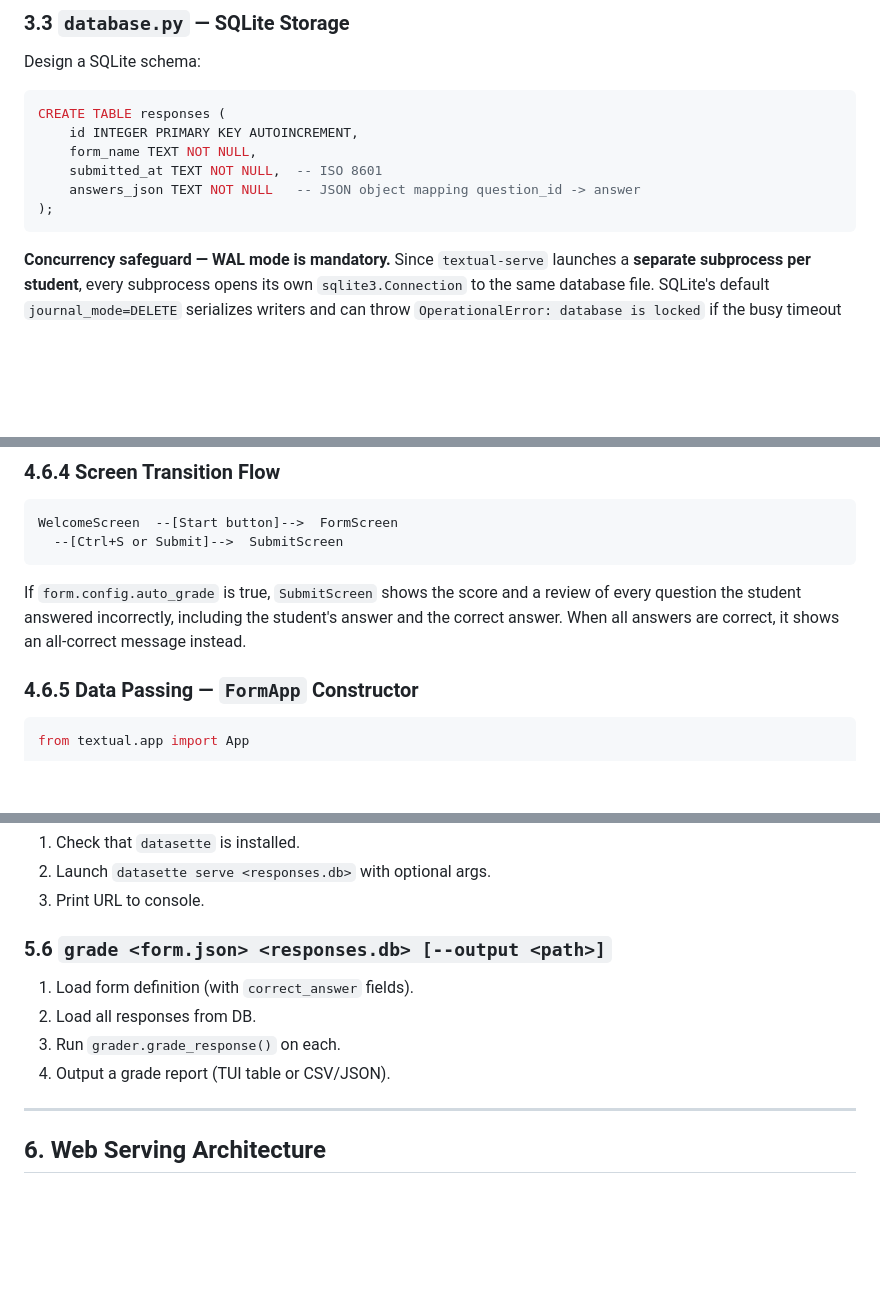
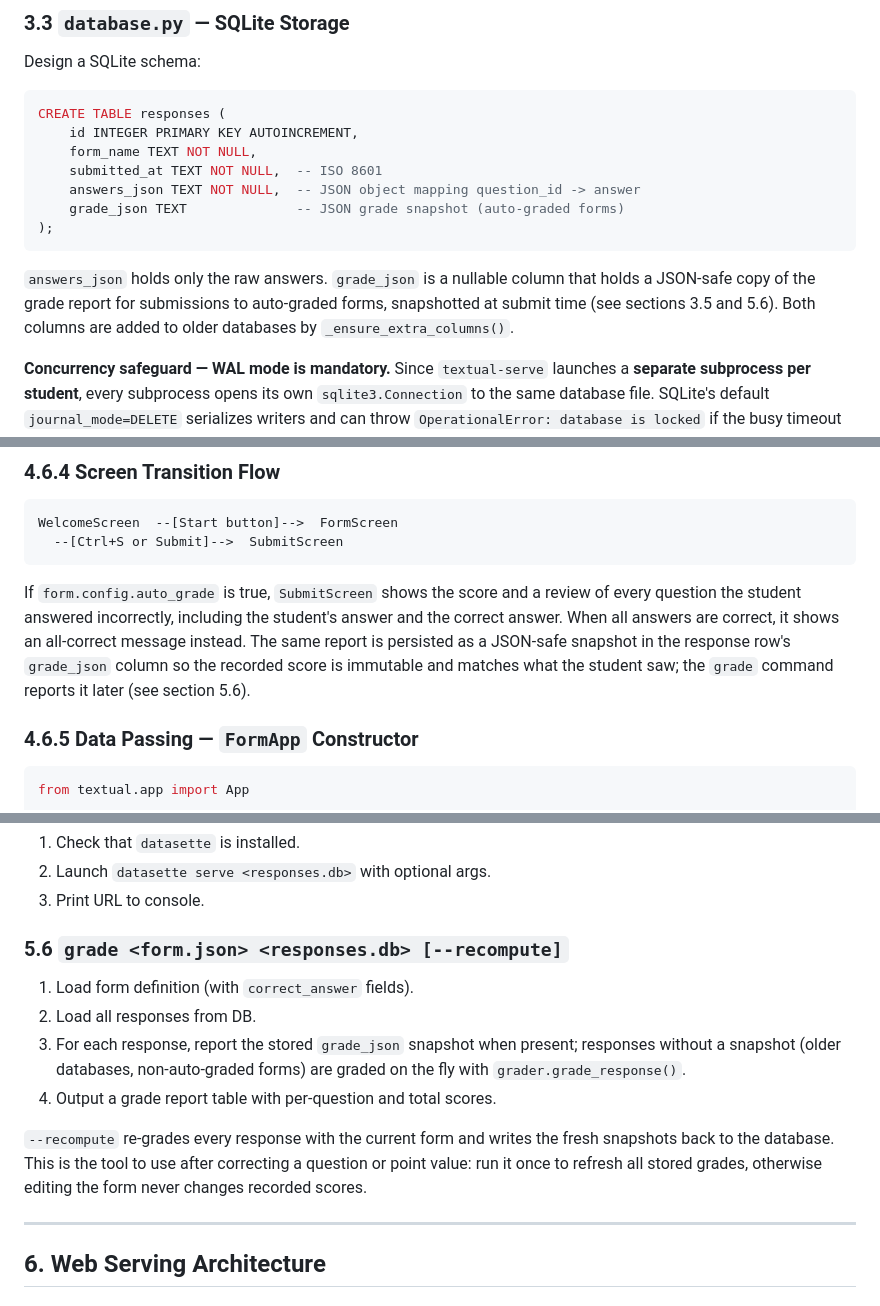
Before and after one commit to formtuist/formtuist, a Markdown page: BUILD.md, 3 parts joined by grey strips. GitHub-like rendering; blank space fills up the shorter version.

Commit message:
chore: Add more details to the BUILD.md file about the auto-grading approach.

````diff
--- a/BUILD.md
+++ b/BUILD.md
@@ -423,9 +422,15 @@ CREATE TABLE responses (
     id INTEGER PRIMARY KEY AUTOINCREMENT,
     form_name TEXT NOT NULL,
     submitted_at TEXT NOT NULL,  -- ISO 8601
-    answers_json TEXT NOT NULL   -- JSON object mapping question_id -> answer
+    answers_json TEXT NOT NULL,  -- JSON object mapping question_id -> answer
+    grade_json TEXT              -- JSON grade snapshot (auto-graded forms)
 );
 ```
+
+`answers_json` holds only the raw answers. `grade_json` is a nullable
+column that holds a JSON-safe copy of the grade report for submissions to
+auto-graded forms, snapshotted at submit time (see sections 3.5 and 5.6).
+Both columns are added to older databases by `_ensure_extra_columns()`.
 
 **Concurrency safeguard — WAL mode is mandatory.**
 Since `textual-serve` launches a **separate subprocess per student**, every
@@ -863,7 +879,10 @@ WelcomeScreen  --[Start button]-->  FormScreen
 If `form.config.auto_grade` is true, `SubmitScreen` shows the score and
 a review of every question the student answered incorrectly, including
 the student's answer and the correct answer. When all answers are
-correct, it shows an all-correct message instead.
+correct, it shows an all-correct message instead. The same report is
+persisted as a JSON-safe snapshot in the response row's `grade_json`
+column so the recorded score is immutable and matches what the student
+saw; the `grade` command reports it later (see section 5.6).
 
 ### 4.6.5 Data Passing — `FormApp` Constructor
 
@@ -929,12 +948,20 @@ ______________________________________________________________________
 1. Launch `datasette serve <responses.db>` with optional args.
 1. Print URL to console.
 
-### 5.6 `grade <form.json> <responses.db> [--output <path>]`
+### 5.6 `grade <form.json> <responses.db> [--recompute]`
 
 1. Load form definition (with `correct_answer` fields).
 1. Load all responses from DB.
-1. Run `grader.grade_response()` on each.
-1. Output a grade report (TUI table or CSV/JSON).
+1. For each response, report the stored `grade_json` snapshot when
+   present; responses without a snapshot (older databases,
+   non-auto-graded forms) are graded on the fly with
+   `grader.grade_response()`.
+1. Output a grade report table with per-question and total scores.
+
+`--recompute` re-grades every response with the current form and writes
+the fresh snapshots back to the database. This is the tool to use after
+correcting a question or point value: run it once to refresh all stored
+grades, otherwise editing the form never changes recorded scores.
 
 ______________________________________________________________________
 
````
Also changed, not shown: other parts of BUILD.md (+12 -2 lines).
